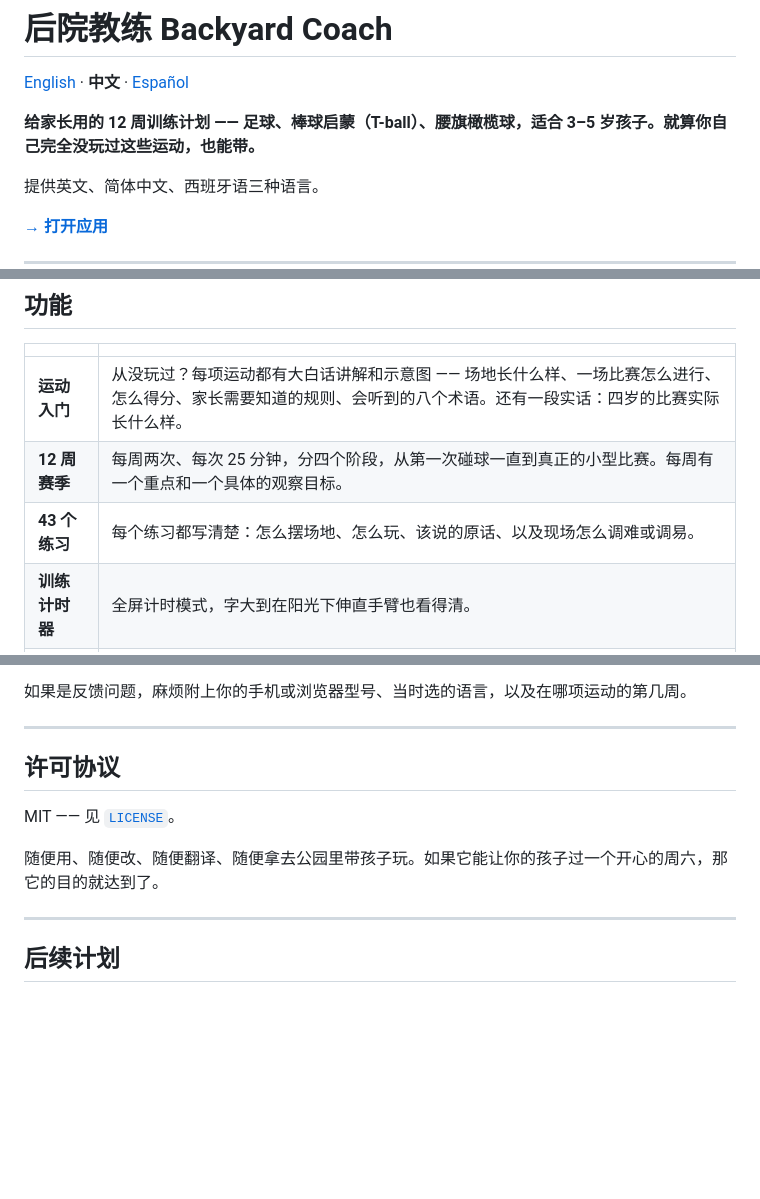
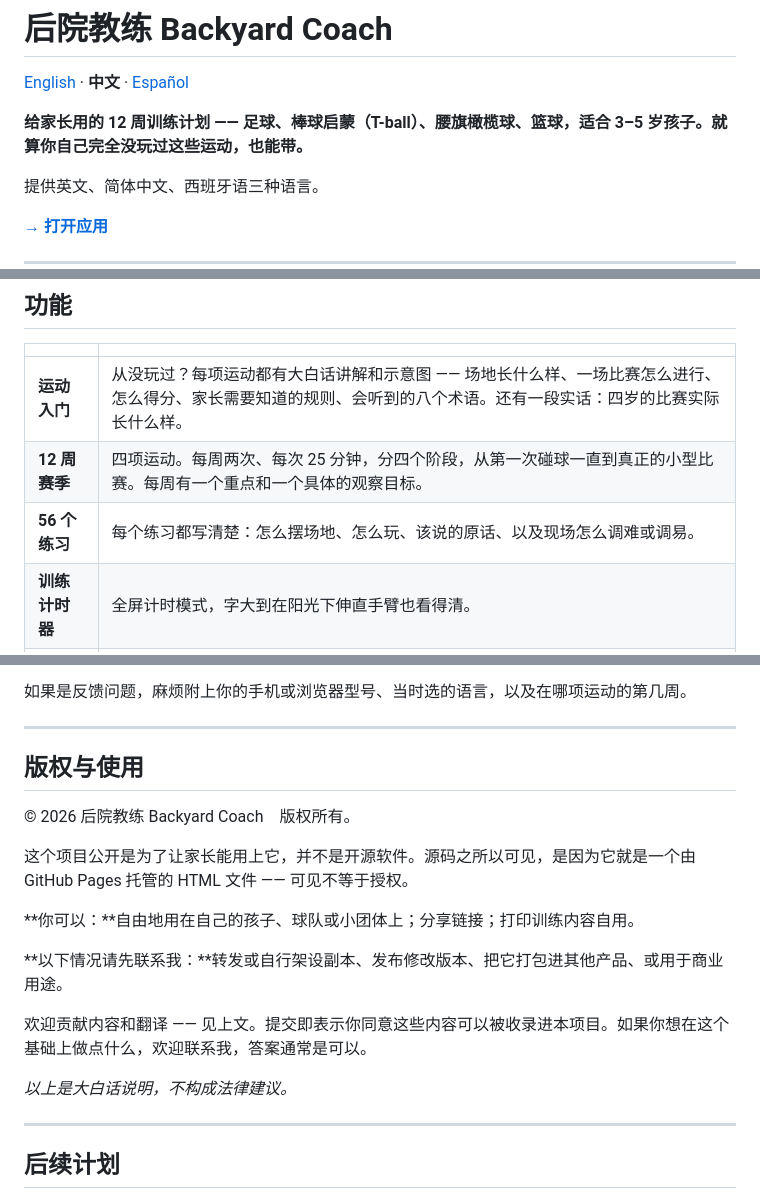
Before and after one commit to kidsbackyardcoach-cyber/kidsbackyardcoach-cyber.github.io, a Markdown page: README.zh.md, 3 parts joined by grey strips. Drawn GitHub-style; blank space fills up the shorter version.

```diff
--- a/README.zh.md
+++ b/README.zh.md
@@ -2,7 +2,7 @@
 
 [English](README.md) · **中文** · [Español](README.es.md)
 
-**给家长用的 12 周训练计划 —— 足球、棒球启蒙（T-ball）、腰旗橄榄球，适合 3–5 岁孩子。就算你自己完全没玩过这些运动，也能带。**
+**给家长用的 12 周训练计划 —— 足球、棒球启蒙（T-ball）、腰旗橄榄球、篮球，适合 3–5 岁孩子。就算你自己完全没玩过这些运动，也能带。**
 
 提供英文、简体中文、西班牙语三种语言。
 
@@ -26,8 +26,8 @@
 | | |
 |---|---|
 | **运动入门** | 从没玩过？每项运动都有大白话讲解和示意图 —— 场地长什么样、一场比赛怎么进行、怎么得分、家长需要知道的规则、会听到的八个术语。还有一段实话：四岁的比赛实际长什么样。 |
-| **12 周赛季** | 每周两次、每次 25 分钟，分四个阶段，从第一次碰球一直到真正的小型比赛。每周有一个重点和一个具体的观察目标。 |
-| **43 个练习** | 每个练习都写清楚：怎么摆场地、怎么玩、该说的原话、以及现场怎么调难或调易。 |
+| **12 周赛季** | 四项运动。每周两次、每次 25 分钟，分四个阶段，从第一次碰球一直到真正的小型比赛。每周有一个重点和一个具体的观察目标。 |
+| **56 个练习** | 每个练习都写清楚：怎么摆场地、怎么玩、该说的原话、以及现场怎么调难或调易。 |
 | **训练计时器** | 全屏计时模式，字大到在阳光下伸直手臂也看得清。 |
 | **装备清单** | 三个优先级档次、手绘插图、预算实时合计，还有一份「不要买」清单。 |
 | **体能小工具** | 可选的敏捷梯／跨栏／标志桶游戏，可以替换任意一周的热身环节。 |
@@ -130,11 +130,19 @@ RULES / FIXES    教练手册，三种语言
 
 ---
 
-## 许可协议
+## 版权与使用
 
-MIT —— 见 [`LICENSE`](LICENSE)。
+© 2026 后院教练 Backyard Coach　版权所有。
 
-随便用、随便改、随便翻译、随便拿去公园里带孩子玩。如果它能让你的孩子过一个开心的周六，那它的目的就达到了。
+这个项目公开是为了让家长能用上它，并不是开源软件。源码之所以可见，是因为它就是一个由 GitHub Pages 托管的 HTML 文件 —— 可见不等于授权。
+
+**你可以：**自由地用在自己的孩子、球队或小团体上；分享链接；打印训练内容自用。
+
+**以下情况请先联系我：**转发或自行架设副本、发布修改版本、把它打包进其他产品、或用于商业用途。
+
+欢迎贡献内容和翻译 —— 见上文。提交即表示你同意这些内容可以被收录进本项目。如果你想在这个基础上做点什么，欢迎联系我，答案通常是可以。
+
+*以上是大白话说明，不构成法律建议。*
 
 ---
 
```
Also changed, not shown: other parts of README.zh.md (+3 -3 lines).
